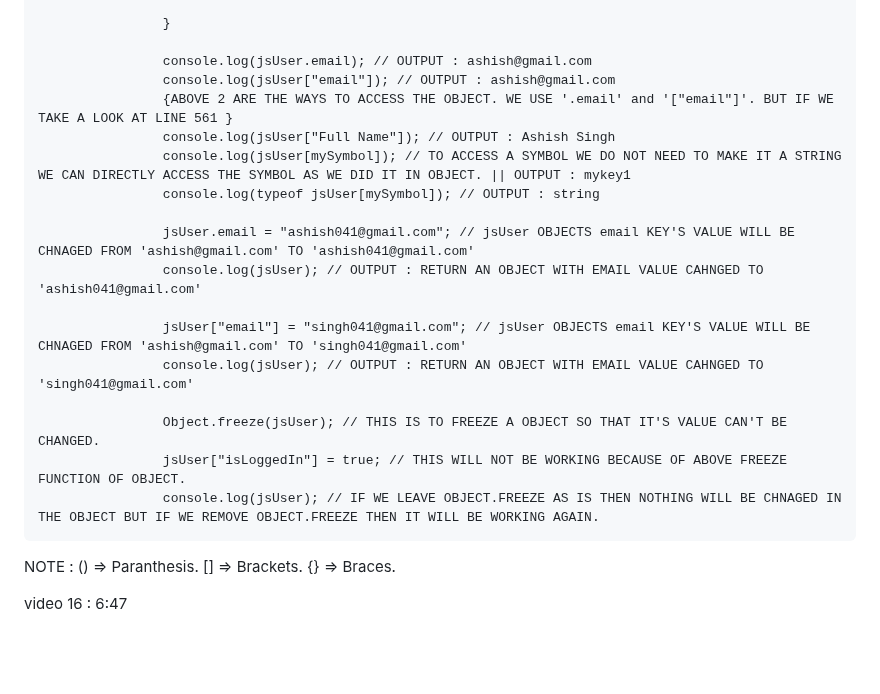
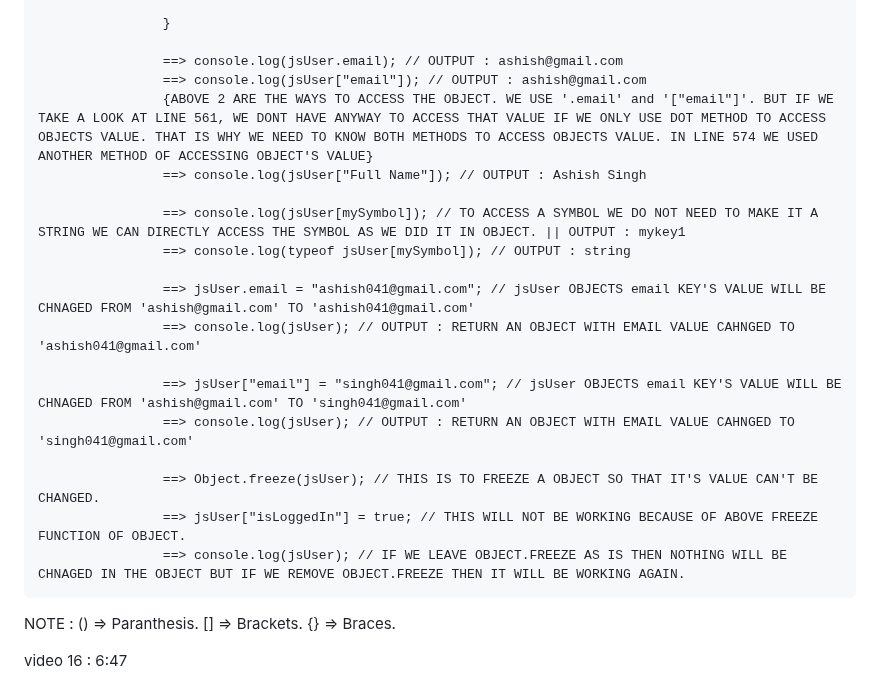
Before and after one commit to ashishsingh0307/Learn_javascript, a Markdown page: README.md, the part around the change. Drawn GitHub-style; blank space fills up the shorter version.

Commit message:
started recpaing video 16

```diff
--- a/README.md
+++ b/README.md
@@ -568,22 +568,23 @@ VIDEO 16 - OBJECTS =============================================================
 
                     }
 
-                    console.log(jsUser.email); // OUTPUT : ashish@gmail.com
-                    console.log(jsUser["email"]); // OUTPUT : ashish@gmail.com
-                    {ABOVE 2 ARE THE WAYS TO ACCESS THE OBJECT. WE USE '.email' and '["email"]'. BUT IF WE TAKE A LOOK AT LINE 561 }
-                    console.log(jsUser["Full Name"]); // OUTPUT : Ashish Singh
-                    console.log(jsUser[mySymbol]); // TO ACCESS A SYMBOL WE DO NOT NEED TO MAKE IT A STRING WE CAN DIRECTLY ACCESS THE SYMBOL AS WE DID IT IN OBJECT. || OUTPUT : mykey1
-                    console.log(typeof jsUser[mySymbol]); // OUTPUT : string
+                    ==> console.log(jsUser.email); // OUTPUT : ashish@gmail.com
+                    ==> console.log(jsUser["email"]); // OUTPUT : ashish@gmail.com
+                    {ABOVE 2 ARE THE WAYS TO ACCESS THE OBJECT. WE USE '.email' and '["email"]'. BUT IF WE TAKE A LOOK AT LINE 561, WE DONT HAVE ANYWAY TO ACCESS THAT VALUE IF WE ONLY USE DOT METHOD TO ACCESS OBJECTS VALUE. THAT IS WHY WE NEED TO KNOW BOTH METHODS TO ACCESS OBJECTS VALUE. IN LINE 574 WE USED ANOTHER METHOD OF ACCESSING OBJECT'S VALUE}
+                    ==> console.log(jsUser["Full Name"]); // OUTPUT : Ashish Singh
 
-                    jsUser.email = "ashish041@gmail.com"; // jsUser OBJECTS email KEY'S VALUE WILL BE CHNAGED FROM 'ashish@gmail.com' TO 'ashish041@gmail.com'
-                    console.log(jsUser); // OUTPUT : RETURN AN OBJECT WITH EMAIL VALUE CAHNGED TO 'ashish041@gmail.com'
+                    ==> console.log(jsUser[mySymbol]); // TO ACCESS A SYMBOL WE DO NOT NEED TO MAKE IT A STRING WE CAN DIRECTLY ACCESS THE SYMBOL AS WE DID IT IN OBJECT. || OUTPUT : mykey1
+                    ==> console.log(typeof jsUser[mySymbol]); // OUTPUT : string
 
-                    jsUser["email"] = "singh041@gmail.com"; // jsUser OBJECTS email KEY'S VALUE WILL BE CHNAGED FROM 'ashish@gmail.com' TO 'singh041@gmail.com'
-                    console.log(jsUser); // OUTPUT : RETURN AN OBJECT WITH EMAIL VALUE CAHNGED TO 'singh041@gmail.com'
+                    ==> jsUser.email = "ashish041@gmail.com"; // jsUser OBJECTS email KEY'S VALUE WILL BE CHNAGED FROM 'ashish@gmail.com' TO 'ashish041@gmail.com'
+                    ==> console.log(jsUser); // OUTPUT : RETURN AN OBJECT WITH EMAIL VALUE CAHNGED TO 'ashish041@gmail.com'
 
-                    Object.freeze(jsUser); // THIS IS TO FREEZE A OBJECT SO THAT IT'S VALUE CAN'T BE CHANGED.
-                    jsUser["isLoggedIn"] = true; // THIS WILL NOT BE WORKING BECAUSE OF ABOVE FREEZE FUNCTION OF OBJECT.
-                    console.log(jsUser); // IF WE LEAVE OBJECT.FREEZE AS IS THEN NOTHING WILL BE CHNAGED IN THE OBJECT BUT IF WE REMOVE OBJECT.FREEZE THEN IT WILL BE WORKING AGAIN.
+                    ==> jsUser["email"] = "singh041@gmail.com"; // jsUser OBJECTS email KEY'S VALUE WILL BE CHNAGED FROM 'ashish@gmail.com' TO 'singh041@gmail.com'
+                    ==> console.log(jsUser); // OUTPUT : RETURN AN OBJECT WITH EMAIL VALUE CAHNGED TO 'singh041@gmail.com'
+
+                    ==> Object.freeze(jsUser); // THIS IS TO FREEZE A OBJECT SO THAT IT'S VALUE CAN'T BE CHANGED.
+                    ==> jsUser["isLoggedIn"] = true; // THIS WILL NOT BE WORKING BECAUSE OF ABOVE FREEZE FUNCTION OF OBJECT.
+                    ==> console.log(jsUser); // IF WE LEAVE OBJECT.FREEZE AS IS THEN NOTHING WILL BE CHNAGED IN THE OBJECT BUT IF WE REMOVE OBJECT.FREEZE THEN IT WILL BE WORKING AGAIN.
 
 
 
```
